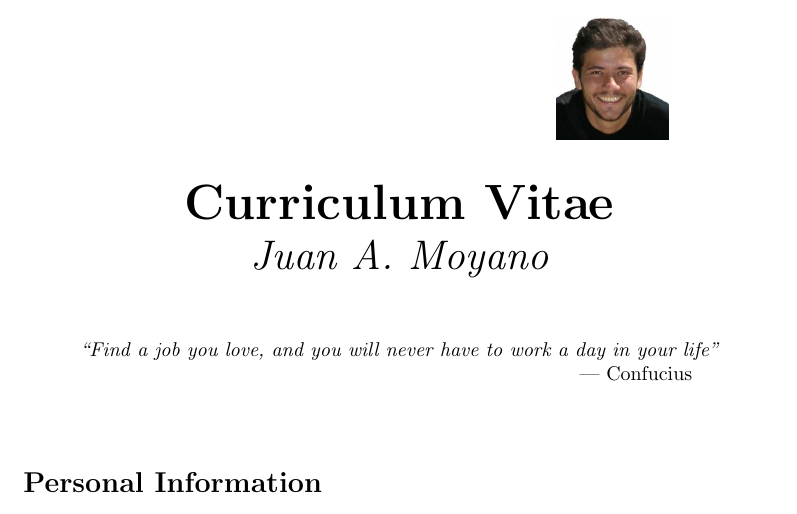
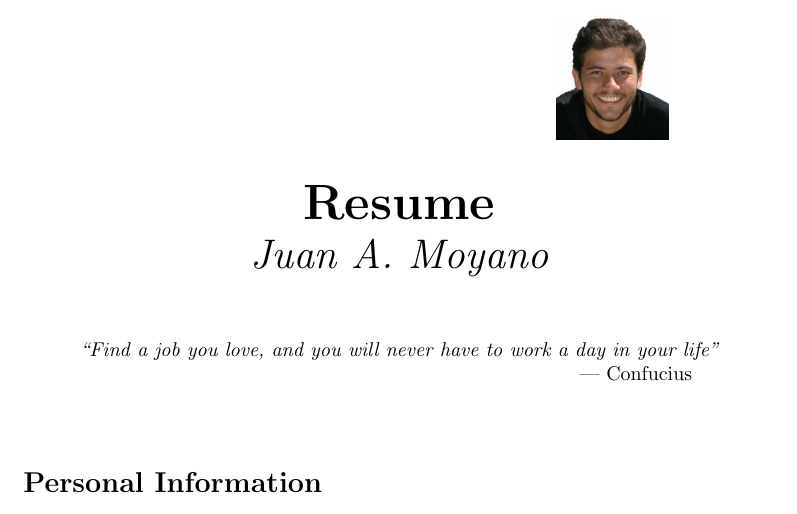
Before and after one commit to wincus/curric, a LaTeX CV (curric.tex): part of page 1 of 3, cut at the place of the change. Compiled offline with pdfLaTeX.

Commit message:
curric != resume, should have known ...

```diff
--- a/curric.tex
+++ b/curric.tex
@@ -10,7 +10,7 @@
 
 \photo[r]{image/mia}
 \photoscale{0.30}
-\title{Curriculum Vita\hspace{-1pt}e}
+\title{Resume}
 \subtitle{Juan A. Moyano}
 
 \begin{document}
```
Also changed, not shown: curric.tex (1 more changed lines), 1 other file.
